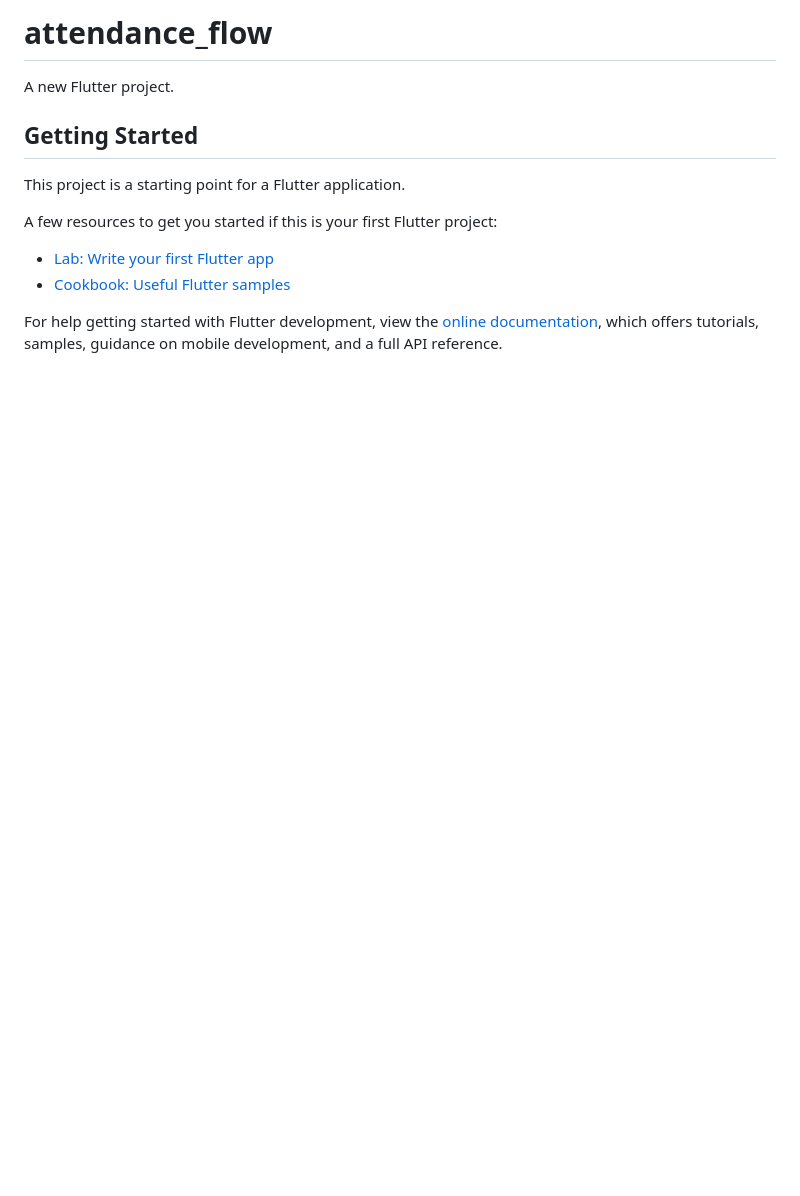
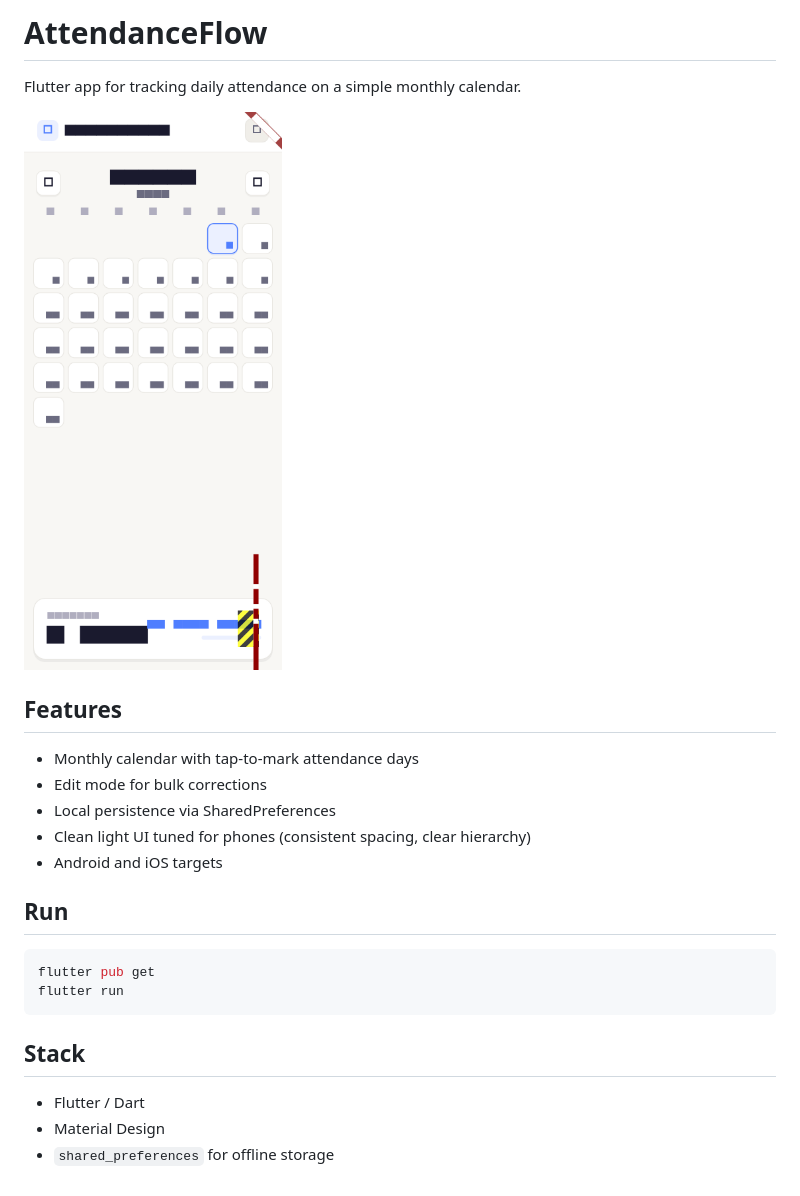
Before and after one commit to oxbashir/attendance-flow-flutter, a Markdown page: README.md, the part around the change. Rendered like a GitHub page; pictures changed too: docs/screenshot.png (added); blank space fills up the shorter version.

Commit message:
Document AttendanceFlow with a real project README and screenshot.

````diff
--- a/README.md
+++ b/README.md
@@ -1,16 +1,26 @@
-# attendance_flow
+# AttendanceFlow
 
-A new Flutter project.
+Flutter app for tracking daily attendance on a simple monthly calendar.
 
-## Getting Started
+![AttendanceFlow calendar](docs/screenshot.png)
 
-This project is a starting point for a Flutter application.
+## Features
 
-A few resources to get you started if this is your first Flutter project:
+- Monthly calendar with tap-to-mark attendance days
+- Edit mode for bulk corrections
+- Local persistence via SharedPreferences
+- Clean light UI tuned for phones (consistent spacing, clear hierarchy)
+- Android and iOS targets
 
-- [Lab: Write your first Flutter app](https://docs.flutter.dev/get-started/codelab)
-- [Cookbook: Useful Flutter samples](https://docs.flutter.dev/cookbook)
+## Run
 
-For help getting started with Flutter development, view the
-[online documentation](https://docs.flutter.dev/), which offers tutorials,
-samples, guidance on mobile development, and a full API reference.
+```bash
+flutter pub get
+flutter run
+```
+
+## Stack
+
+- Flutter / Dart
+- Material Design
+- `shared_preferences` for offline storage
````
